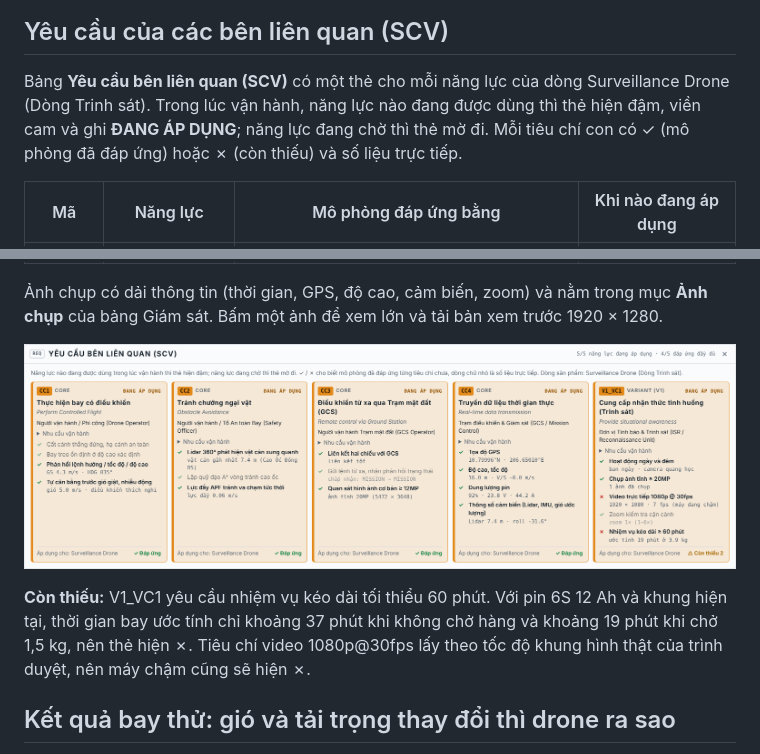
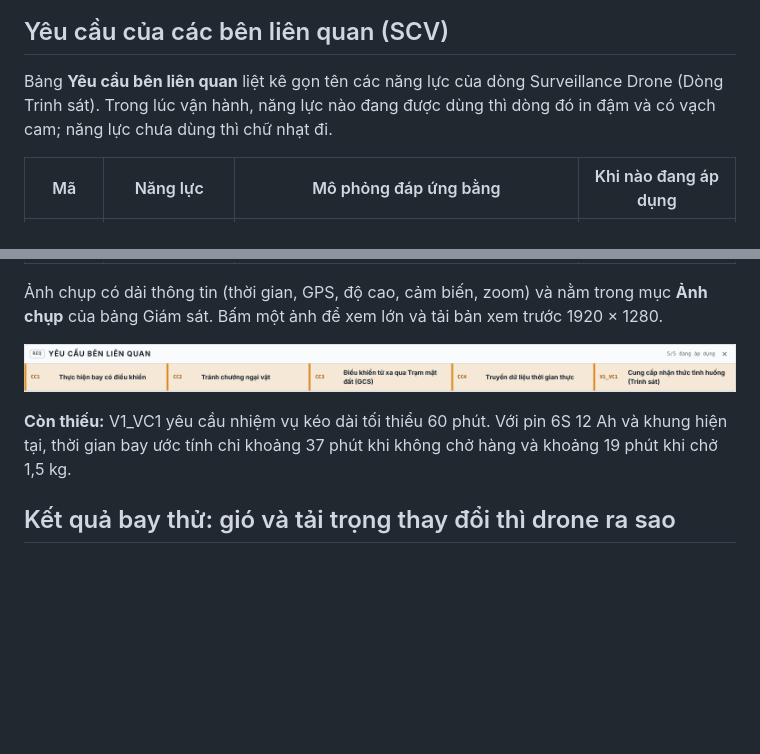
Before and after one commit to HUY-htg/Drone, a Markdown page: README.md, 2 parts joined by grey strips. Drawn GitHub-style; pictures changed too: docs/requirements.png; blank space fills up the shorter version.

```diff
--- a/README.md
+++ b/README.md
@@ -130,7 +130,7 @@ Click mặt đất 3D trong căn cứ vẫn thêm được điểm vào tuyến;
 
 ## Yêu cầu của các bên liên quan (SCV)
 
-Bảng **Yêu cầu bên liên quan (SCV)** có một thẻ cho mỗi năng lực của dòng Surveillance Drone (Dòng Trinh sát). Trong lúc vận hành, năng lực nào đang được dùng thì thẻ hiện đậm, viền cam và ghi **ĐANG ÁP DỤNG**; năng lực đang chờ thì thẻ mờ đi. Mỗi tiêu chí con có ✓ (mô phỏng đã đáp ứng) hoặc ✗ (còn thiếu) và số liệu trực tiếp.
+Bảng **Yêu cầu bên liên quan** liệt kê gọn tên các năng lực của dòng Surveillance Drone (Dòng Trinh sát). Trong lúc vận hành, năng lực nào đang được dùng thì dòng đó in đậm và có vạch cam; năng lực chưa dùng thì chữ nhạt đi.
 
 | Mã | Năng lực | Mô phỏng đáp ứng bằng | Khi nào đang áp dụng |
 |---|---|---|---|
@@ -146,5 +146,5 @@ Bảng **Yêu cầu bên liên quan (SCV)** có một thẻ cho mỗi năng lự
 
-**Còn thiếu:** V1_VC1 yêu cầu nhiệm vụ kéo dài tối thiểu 60 phút. Với pin 6S 12 Ah và khung hiện tại, thời gian bay ước tính chỉ khoảng 37 phút khi không chở hàng và khoảng 19 phút khi chở 1,5 kg, nên thẻ hiện ✗. Tiêu chí video 1080p@30fps lấy theo tốc độ khung hình thật của trình duyệt, nên máy chậm cũng sẽ hiện ✗.
+**Còn thiếu:** V1_VC1 yêu cầu nhiệm vụ kéo dài tối thiểu 60 phút. Với pin 6S 12 Ah và khung hiện tại, thời gian bay ước tính chỉ khoảng 37 phút khi không chở hàng và khoảng 19 phút khi chở 1,5 kg.
 
 ## Kết quả bay thử: gió và tải trọng thay đổi thì drone ra sao
 
```
Also changed, not shown: other parts of README.md (+1 -1 lines), 1 other file.
